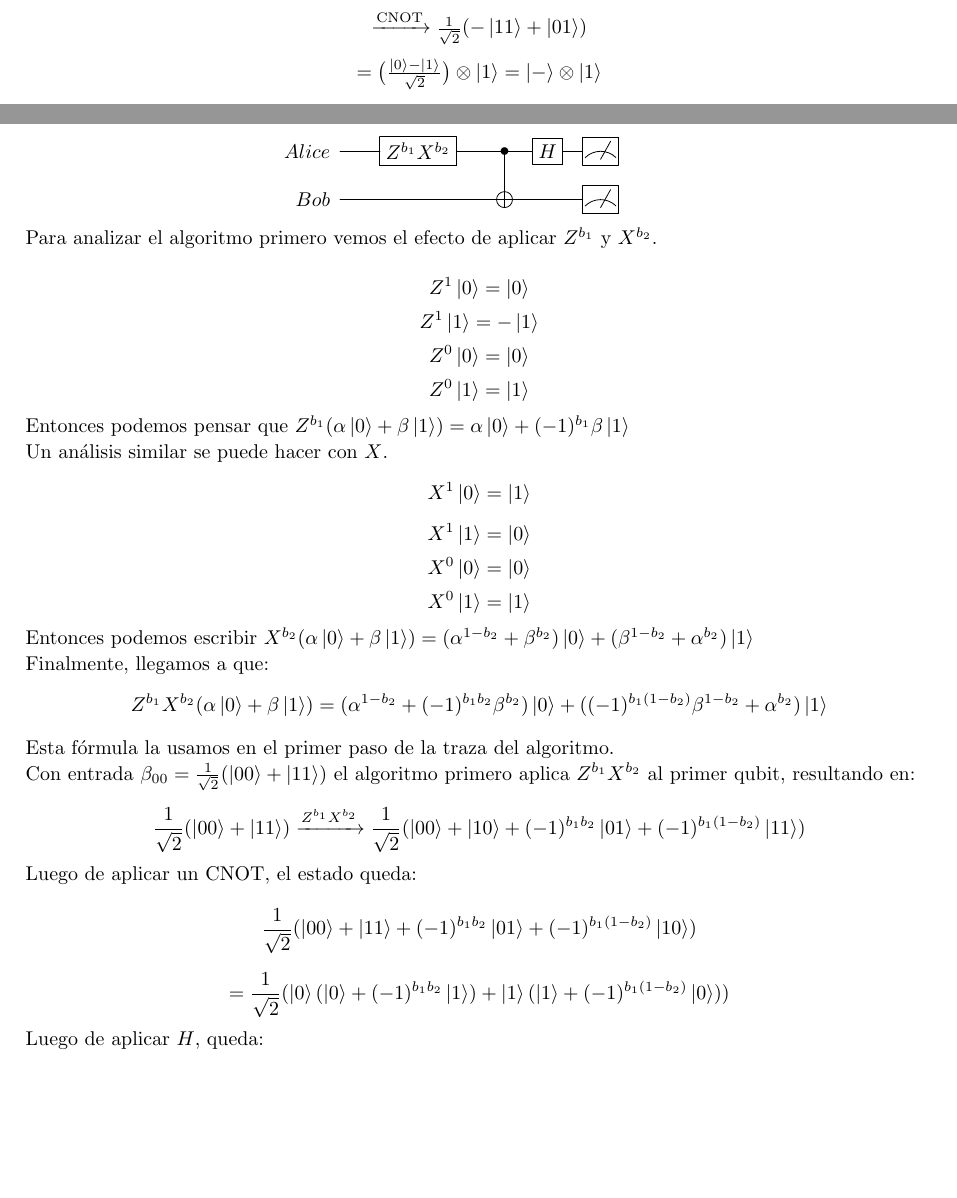
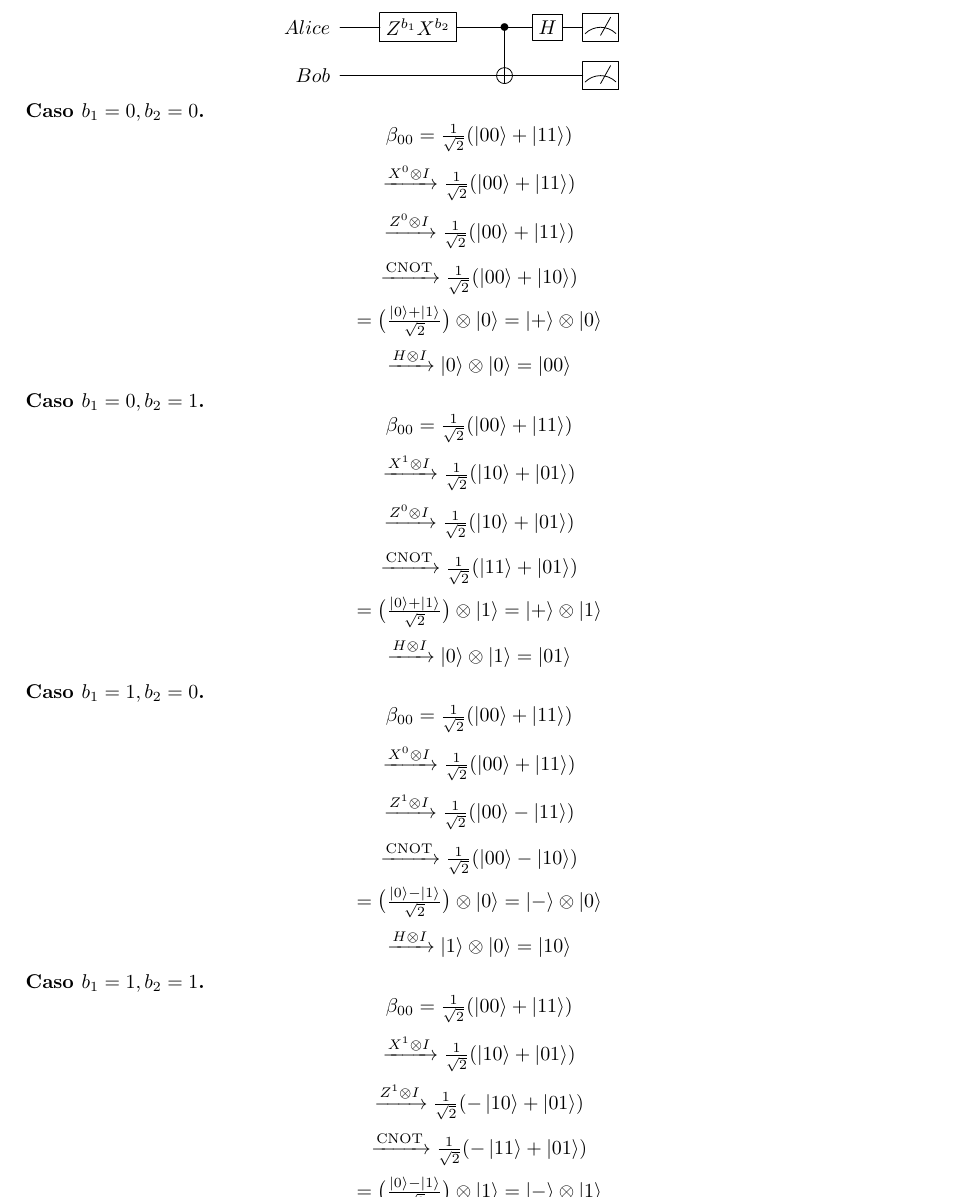
Before and after one commit to Laks0/FLCC-Trabajo, a LaTeX document (main.tex, which reads codificacion-superdensa.tex): two parts of pages 5 and 6 of 6 before the commit and part of page 5 of 6 after it, the two joined at a grey line, cut so that both start at the same text, the shorter picture padded with empty space. Compiled offline with pdfLaTeX.

Commit message:
Traza correcta

```diff
--- a/codificacion-superdensa.tex
+++ b/codificacion-superdensa.tex
@@ -6,45 +6,3 @@ El algoritmo de codificación superdensa empieza en un estado $\beta_{00}$, dond
 	\lstick{Bob}   & \qw & \qw                   & \qw & \targ    & \qw & \meter\\
 	}
 \]
-
-Para analizar el algoritmo primero vemos el efecto de aplicar $Z^{b_1}$ y $X^{b_2}$.
-
-$$Z^1 \ket{0} = \ket{0}$$
-$$Z^1 \ket{1} = -\ket{1}$$
-$$Z^0 \ket{0} = \ket{0}$$
-$$Z^0 \ket{1} = \ket{1}$$
-
-Entonces podemos pensar que $Z^{b_1} (\alpha\ket{0}+\beta\ket{1}) = \alpha\ket{0} + (-1)^{b_1}\beta\ket{1}$
-
-Un análisis similar se puede hacer con $X$.
-$$X^1 \ket{0} = \ket{1}$$
-$$X^1 \ket{1} = \ket{0}$$
-$$X^0 \ket{0} = \ket{0}$$
-$$X^0 \ket{1} = \ket{1}$$
-
-Entonces podemos escribir $X^{b_2} (\alpha\ket{0}+\beta\ket{1}) = (\alpha^{1-b_2}+\beta^{b_2})\ket{0}+(\beta^{1-b_2}+\alpha^{b_2})\ket{1}$
-
-Finalmente, llegamos a que:
-$$Z^{b_1} X^{b_2} (\alpha \ket{0} + \beta \ket{1}) = (\alpha^{1-b_2} + (-1)^{b_1b_2}\beta^{b_2})\ket{0} + ((-1)^{b_1 (1-b_2)}\beta^{1-b_2} + \alpha^{b_2})\ket{1}$$
-
-Esta fórmula la usamos en el primer paso de la traza del algoritmo.
-
-Con entrada $\beta_{00} = \hr(\ket{00}+\ket{11})$ el algoritmo primero aplica $Z^{b_1}X^{b_2}$ al primer qubit, resultando en:
-
-\[
-	\hr (\ket{00}+\ket{11}) \xrightarrow{Z^{b_1}X^{b_2}} \hr (\ket{00} + \ket{10} + (-1)^{b_1b_2}\ket{01} + (-1)^{b_1(1-b_2)}\ket{11})
-\]
-
-Luego de aplicar un CNOT, el estado queda:
-
-\[
-	\hr (\ket{00} + \ket{11} + (-1)^{b_1b_2}\ket{01} + (-1)^{b_1(1-b_2)}\ket{10})
-\]
-
-\[
-	= \hr(\ket{0}(\ket{0} + (-1)^{b_1b_2}\ket{1}) + \ket{1} (\ket{1} + (-1)^{b_1(1-b_2)}\ket{0}))
-\]
-
-Luego de aplicar $H$, queda:
-
-% Aplicar H solo a los |0> |1> que multiplican a la izquierda
```
Also changed, not shown: main.tex (+1 -3 lines), clasico.tex (line endings or trailing spaces), main.pdf.
